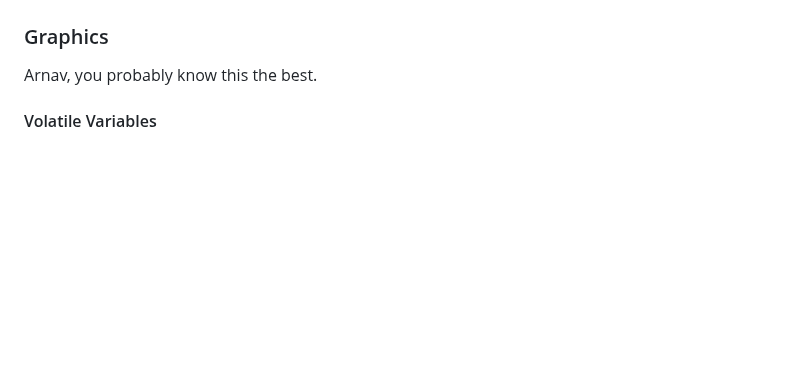
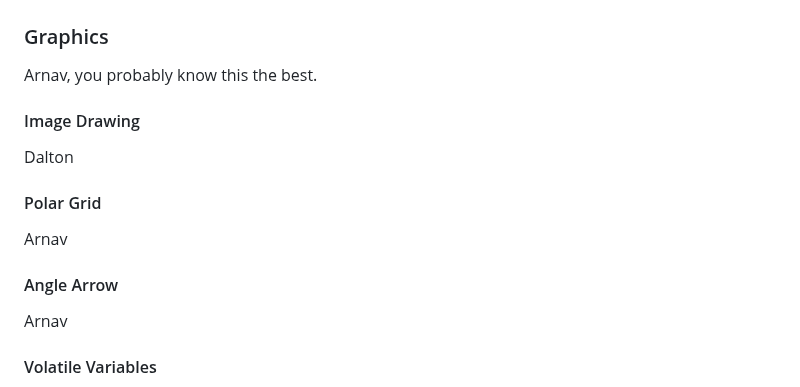
Before and after one commit to da-luce/ece4760_final_project, a Markdown page: am2589_dcl252_mpm297/index.md, the part around the change. Rendered like a GitHub page; blank space fills up the shorter version.

Commit message:
stub graphics sections

```diff
--- a/am2589_dcl252_mpm297/index.md
+++ b/am2589_dcl252_mpm297/index.md
@@ -112,6 +112,18 @@ TODO: the threading structure doesn't make that much sense. I forget why I put t
 ### Graphics
 
 Arnav, you probably know this the best.
+
+#### Image Drawing
+
+Dalton
+
+#### Polar Grid
+
+Arnav
+
+#### Angle Arrow
+
+Arnav
 
 #### Volatile Variables
 
```
